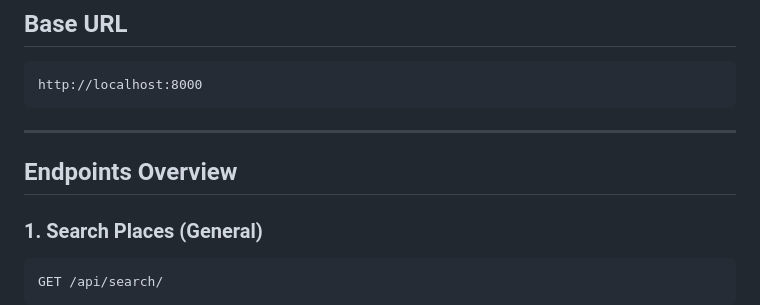
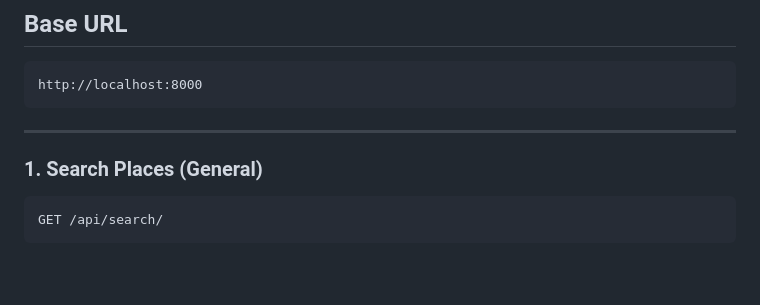
Before and after one commit to JaiHarsan/tourism-project, a Markdown page: API_QUICK_REFERENCE.md, the part around the change. Rendered like a GitHub page; blank space fills up the shorter version.

Commit message:
Remove Endpoints Overview section

````diff
--- a/API_QUICK_REFERENCE.md
+++ b/API_QUICK_REFERENCE.md
@@ -7,7 +7,7 @@ http://localhost:8000
 
 ---
 
-## Endpoints Overview
+
 
 ### 1. **Search Places** (General)
 ```
````
